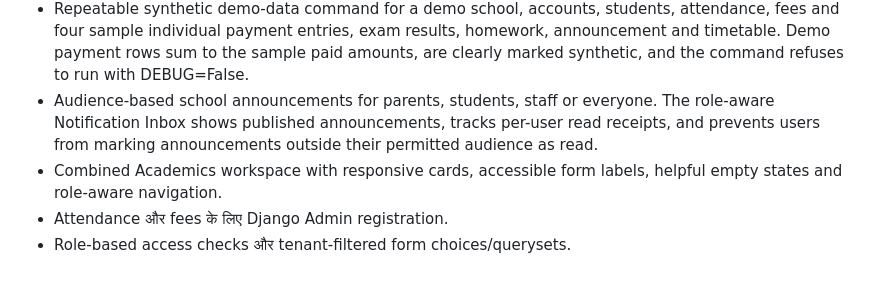
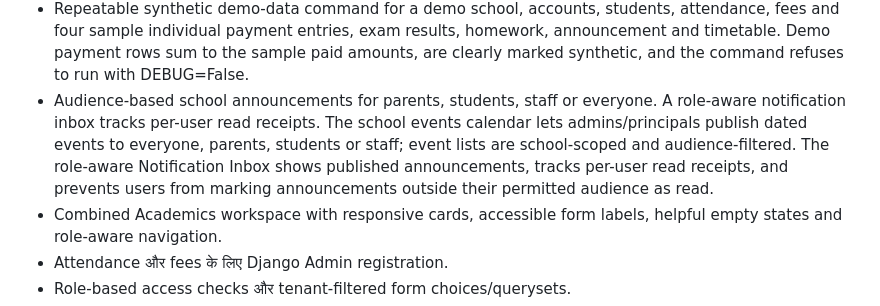
Before and after one commit to pk8873/My_school, a Markdown page: README_HINDI.md, the part around the change. GitHub-like rendering; blank space fills up the shorter version.

Commit message:
docs: document school events calendar

```diff
--- a/README_HINDI.md
+++ b/README_HINDI.md
@@ -21,7 +21,7 @@
 - Class-wise or school-wide homework assignments with due dates and publish control.
 - Student text-based homework submission, teacher review status and written feedback, with school-scoped authorization.
 - Repeatable synthetic demo-data command for a demo school, accounts, students, attendance, fees and four sample individual payment entries, exam results, homework, announcement and timetable. Demo payment rows sum to the sample paid amounts, are clearly marked synthetic, and the command refuses to run with DEBUG=False.
-- Audience-based school announcements for parents, students, staff or everyone. The role-aware Notification Inbox shows published announcements, tracks per-user read receipts, and prevents users from marking announcements outside their permitted audience as read.
+- Audience-based school announcements for parents, students, staff or everyone. A role-aware notification inbox tracks per-user read receipts. The school events calendar lets admins/principals publish dated events to everyone, parents, students or staff; event lists are school-scoped and audience-filtered. The role-aware Notification Inbox shows published announcements, tracks per-user read receipts, and prevents users from marking announcements outside their permitted audience as read.
 - Combined Academics workspace with responsive cards, accessible form labels, helpful empty states and role-aware navigation.
 - Attendance और fees के लिए Django Admin registration.
 - Role-based access checks और tenant-filtered form choices/querysets.
```
